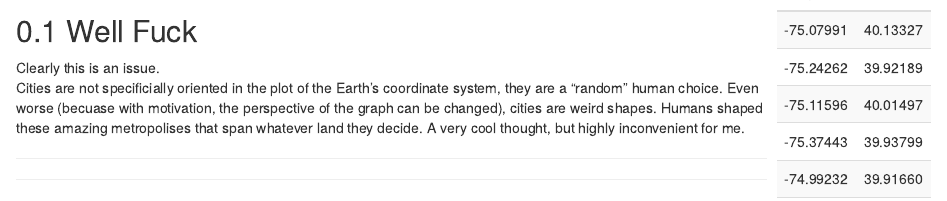
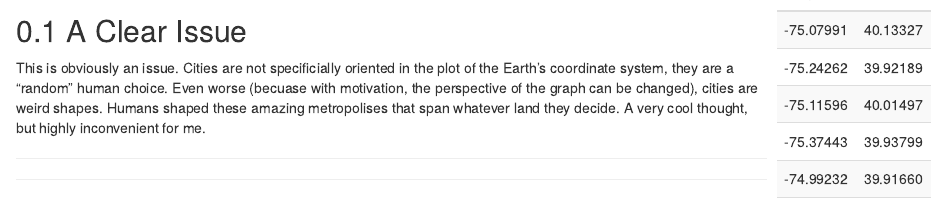
Before and after one commit to EffiFeld/A-Question-on-the-Efficiency-of-Transit-in-Absurd-Situations, an R Markdown document (part1_draft.Rmd): the page in a window 1100 px wide, from 1750 px down. Rendered offline with R 4.5, knitr and Pandoc, with nearby package versions; drawn as R Markdown's standard HTML page in place of the format the file asks for; code that draws random numbers runs with fixed seeds of ours; some code elsewhere in the file could not run offline.

Commit message:
less curses

````diff
--- a/part1_draft.Rmd
+++ b/part1_draft.Rmd
@@ -107,8 +107,8 @@ leaflet(philly) %>%
 
 ```
 
-## Well Fuck
-Clearly this is an issue.
+## A Clear Issue
+This is obviously an issue.
 Cities are not specificially oriented in the plot of the Earth's coordinate system, they are a "random" human choice. Even worse (becuase with motivation, the perspective of the graph can be changed), cities are weird shapes. Humans shaped these amazing metropolises that span whatever land they decide. A very cool thought, but highly inconvenient for me.
 
 
````
